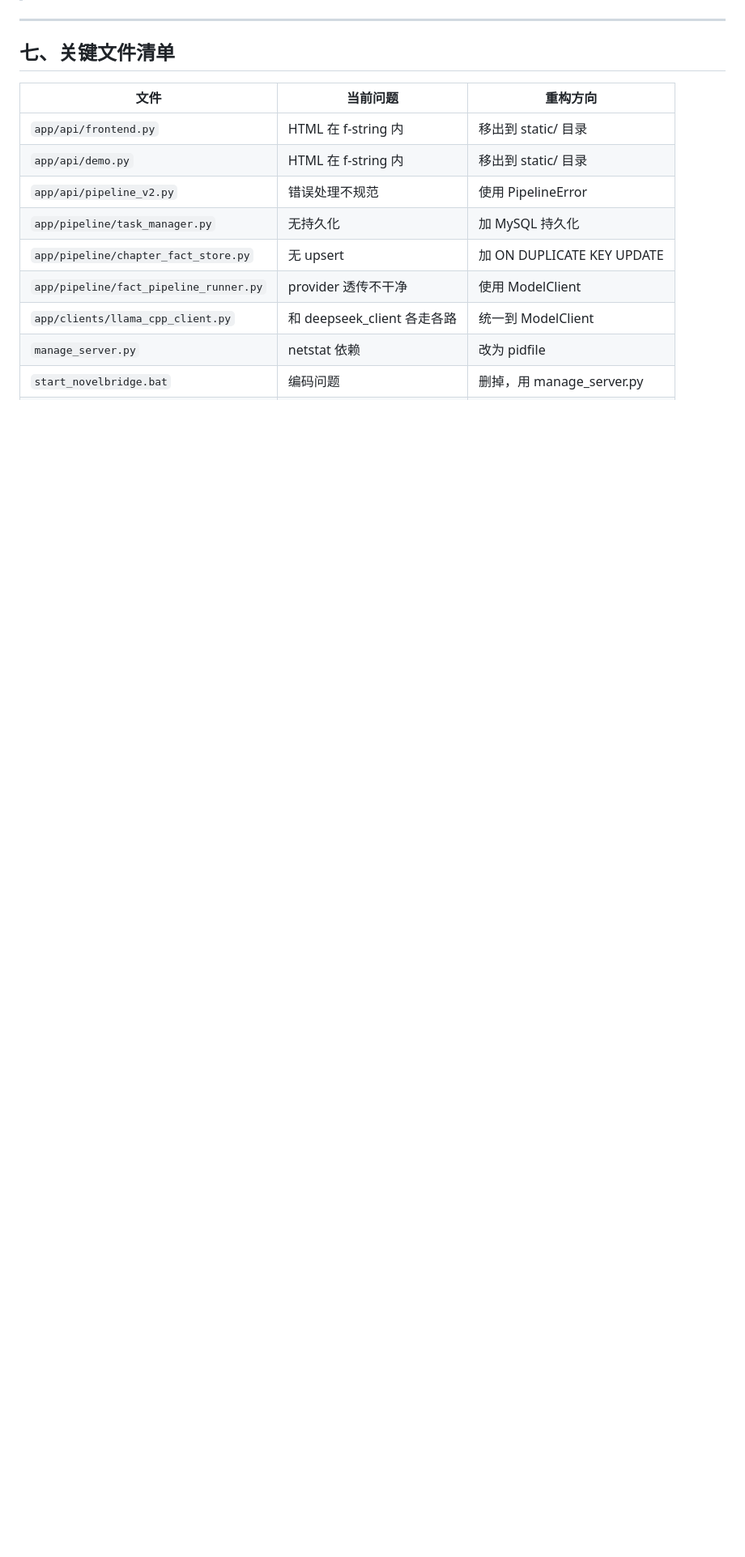
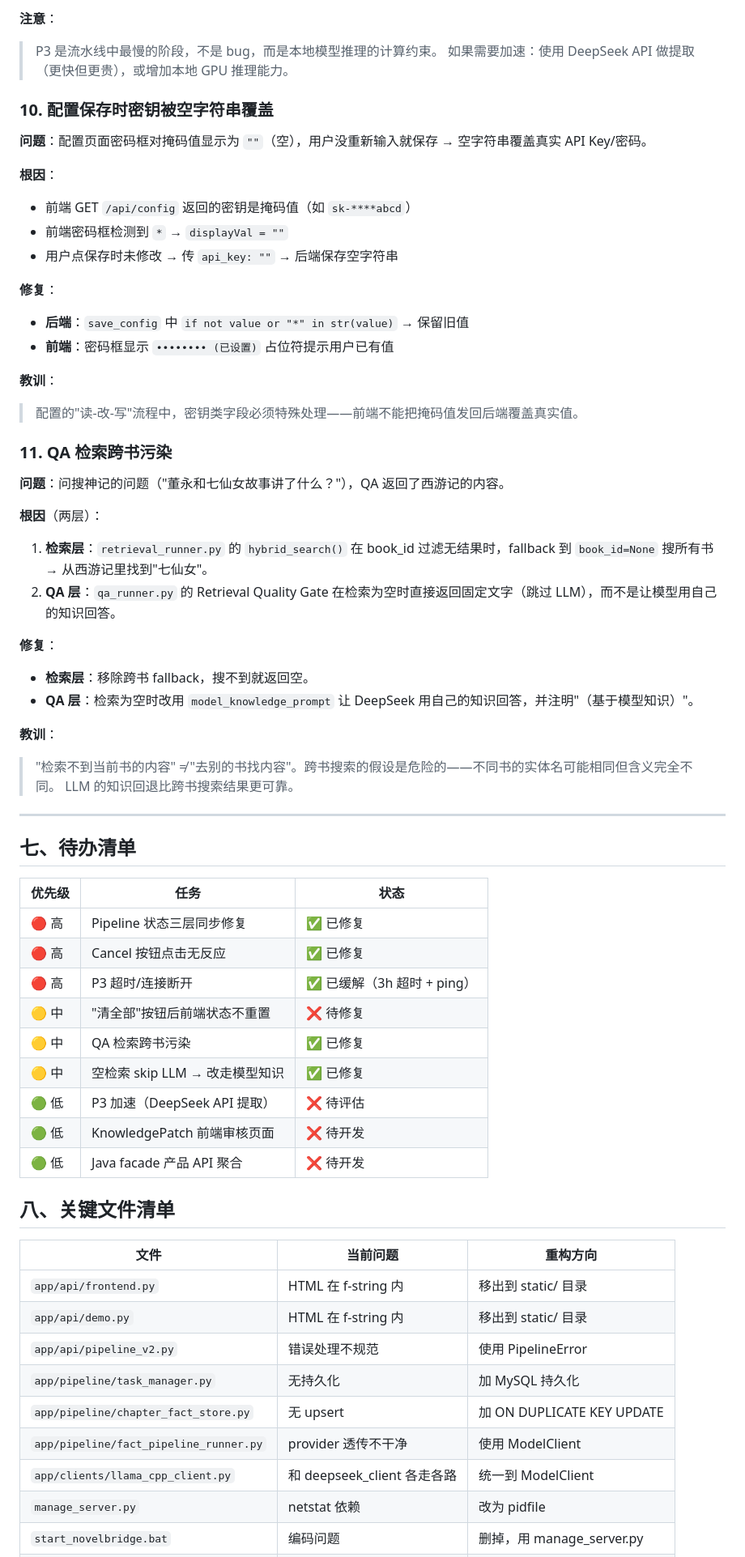
Before and after one commit to achen-kernel/Novel-Bridge, a Markdown page: docs/refactor-plan.md, the part around one of its changes. Shown at 81% size. GitHub-like rendering; blank space fills up the shorter version.

Commit message:
docs: 记录全部坑和经验教训（Pipeline状态/QA跨书/P3超时/配置保存等）

```diff
--- a/docs/refactor-plan.md
+++ b/docs/refactor-plan.md
@@ -402,6 +452,56 @@ app.mount("/static", StaticFiles(directory="app/static"), name="static")
+**注意**：
+> P3 是流水线中最慢的阶段，不是 bug，而是本地模型推理的计算约束。
+> 如果需要加速：使用 DeepSeek API 做提取（更快但更贵），或增加本地 GPU 推理能力。
+
+### 10. 配置保存时密钥被空字符串覆盖
+
+**问题**：配置页面密码框对掩码值显示为 `""`（空），用户没重新输入就保存 → 空字符串覆盖真实 API Key/密码。
+
+**根因**：
+- 前端 GET `/api/config` 返回的密钥是掩码值（如 `sk-****abcd`）
+- 前端密码框检测到 `*` → `displayVal = ""`
+- 用户点保存时未修改 → 传 `api_key: ""` → 后端保存空字符串
+
+**修复**：
+- **后端**：`save_config` 中 `if not value or "*" in str(value)` → 保留旧值
+- **前端**：密码框显示 `•••••••• (已设置)` 占位符提示用户已有值
+
+**教训**：
+> 配置的"读-改-写"流程中，密钥类字段必须特殊处理——前端不能把掩码值发回后端覆盖真实值。
+
+### 11. QA 检索跨书污染
+
+**问题**：问搜神记的问题（"董永和七仙女故事讲了什么？"），QA 返回了西游记的内容。
+
+**根因**（两层）：
+1. **检索层**：`retrieval_runner.py` 的 `hybrid_search()` 在 book_id 过滤无结果时，fallback 到 `book_id=None` 搜所有书 → 从西游记里找到"七仙女"。
+2. **QA 层**：`qa_runner.py` 的 Retrieval Quality Gate 在检索为空时直接返回固定文字（跳过 LLM），而不是让模型用自己的知识回答。
+
+**修复**：
+- **检索层**：移除跨书 fallback，搜不到就返回空。
+- **QA 层**：检索为空时改用 `model_knowledge_prompt` 让 DeepSeek 用自己的知识回答，并注明"（基于模型知识）"。
+
+**教训**：
+> "检索不到当前书的内容" ≠ "去别的书找内容"。跨书搜索的假设是危险的——不同书的实体名可能相同但含义完全不同。
+> LLM 的知识回退比跨书搜索结果更可靠。
+
 ---
 
-## 七、关键文件清单
+## 七、待办清单
+
+| 优先级 | 任务 | 状态 |
+|--------|------|------|
+| 🔴 高 | Pipeline 状态三层同步修复 | ✅ 已修复 |
+| 🔴 高 | Cancel 按钮点击无反应 | ✅ 已修复 |
+| 🔴 高 | P3 超时/连接断开 | ✅ 已缓解（3h 超时 + ping） |
+| 🟡 中 | "清全部"按钮后前端状态不重置 | ❌ 待修复 |
+| 🟡 中 | QA 检索跨书污染 | ✅ 已修复 |
+| 🟡 中 | 空检索 skip LLM → 改走模型知识 | ✅ 已修复 |
+| 🟢 低 | P3 加速（DeepSeek API 提取） | ❌ 待评估 |
+| 🟢 低 | KnowledgePatch 前端审核页面 | ❌ 待开发 |
+| 🟢 低 | Java facade 产品 API 聚合 | ❌ 待开发 |
+
+## 八、关键文件清单
 
 | 文件 | 当前问题 | 重构方向 |
 |------|----------|----------|
```
Also changed, not shown: other parts of docs/refactor-plan.md (+50 -0 lines).
